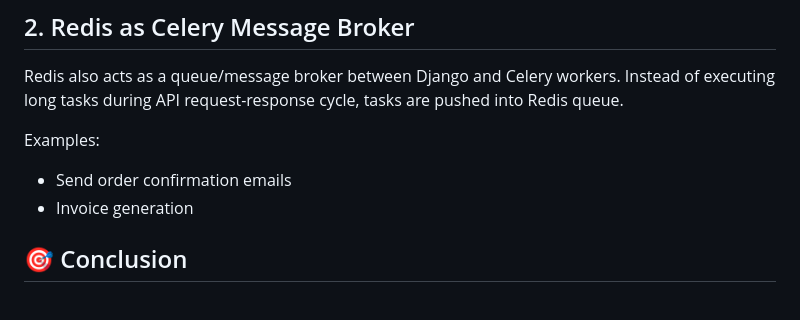
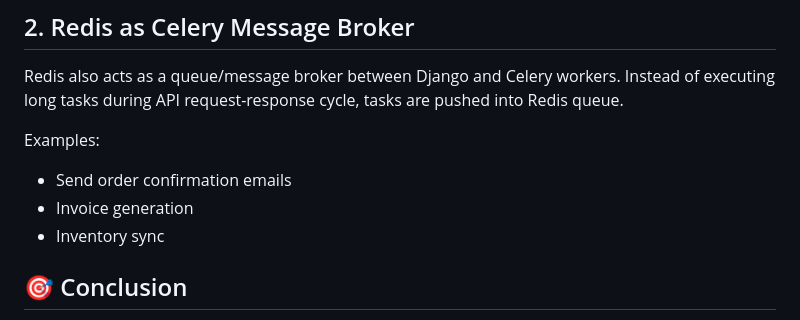
Before and after one commit to Yatharth224/E-Commerce-Web-Application, a Markdown page: README.md, the part around the change. Rendered like a GitHub page.

```diff
--- a/README.md
+++ b/README.md
@@ -387,6 +387,7 @@ Instead of executing long tasks during API request-response cycle, tasks are pus
 Examples:
 * Send order confirmation emails
 * Invoice generation
+* Inventory sync
 
 
 
```
